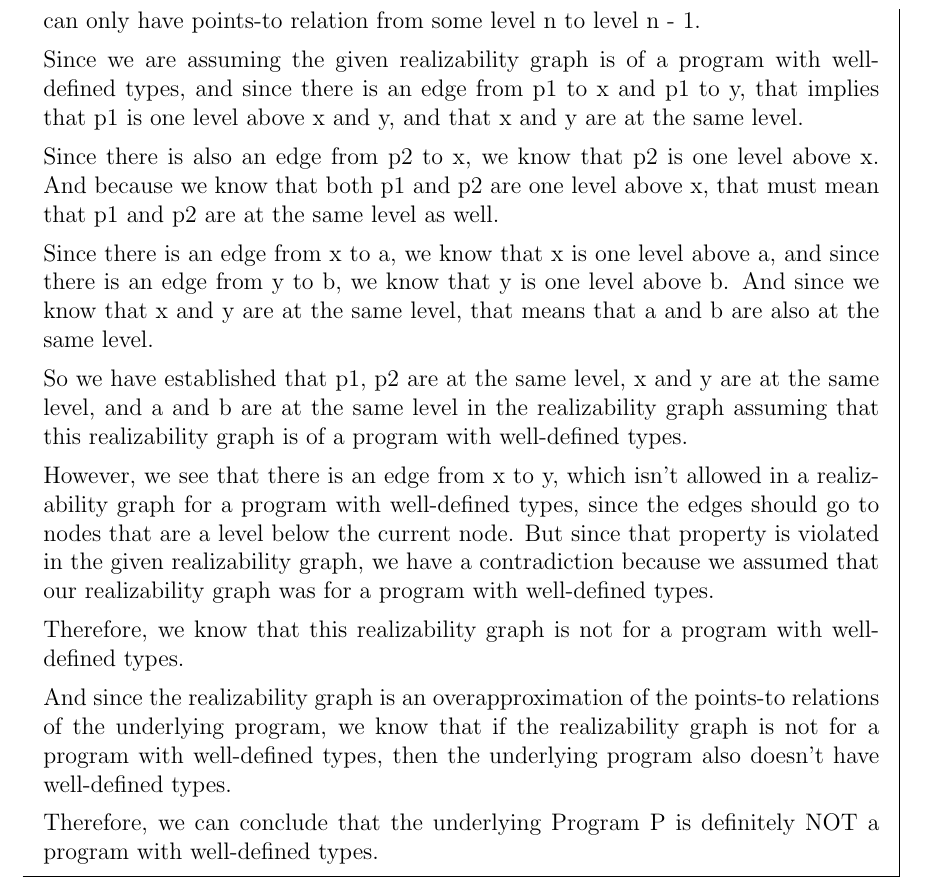
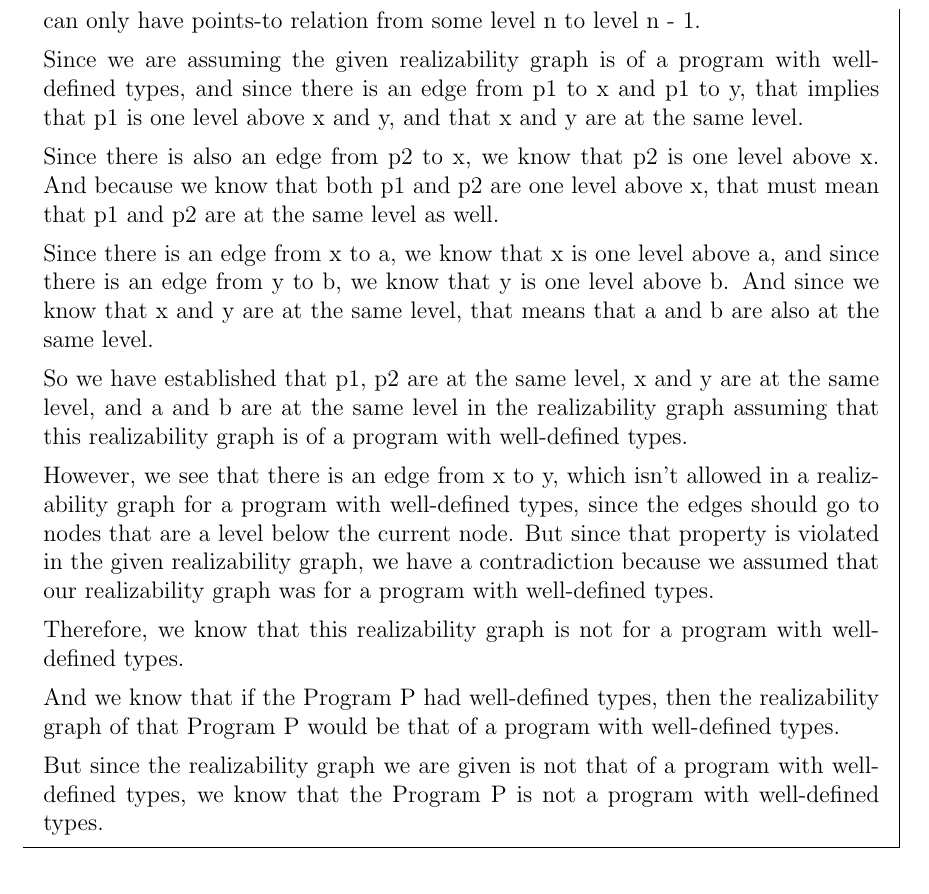
Before and after one commit to sohamk0524/ECS240, a LaTeX problem sheet (tex_files/hw2/hw2-divyansh.tex): part of page 5 of 5, cut so that both start at the same text. Compiled offline with pdfLaTeX.

Commit message:
Changed Problem 5 justification

```diff
--- a/tex_files/hw2/hw2-divyansh.tex
+++ b/tex_files/hw2/hw2-divyansh.tex
@@ -302,10 +302,9 @@
 
         Therefore, we know that this realizability graph is not for a program with well-defined types.
 
-        And since the realizability graph is an overapproximation of the points-to relations of the underlying program, we know that if the realizability graph is not for a program with well-defined types, then the underlying program also doesn't have well-defined types.
+        And we know that if the Program P had well-defined types, then the realizability graph of that Program P would be that of a program with well-defined types.
 
-        Therefore, we can conclude that the underlying Program P is definitely NOT a program with well-defined types.
-
+        But since the realizability graph we are given is not that of a program with well-defined types, we know that the Program P is not a program with well-defined types.
        \end{mdframed}
 
 
```
